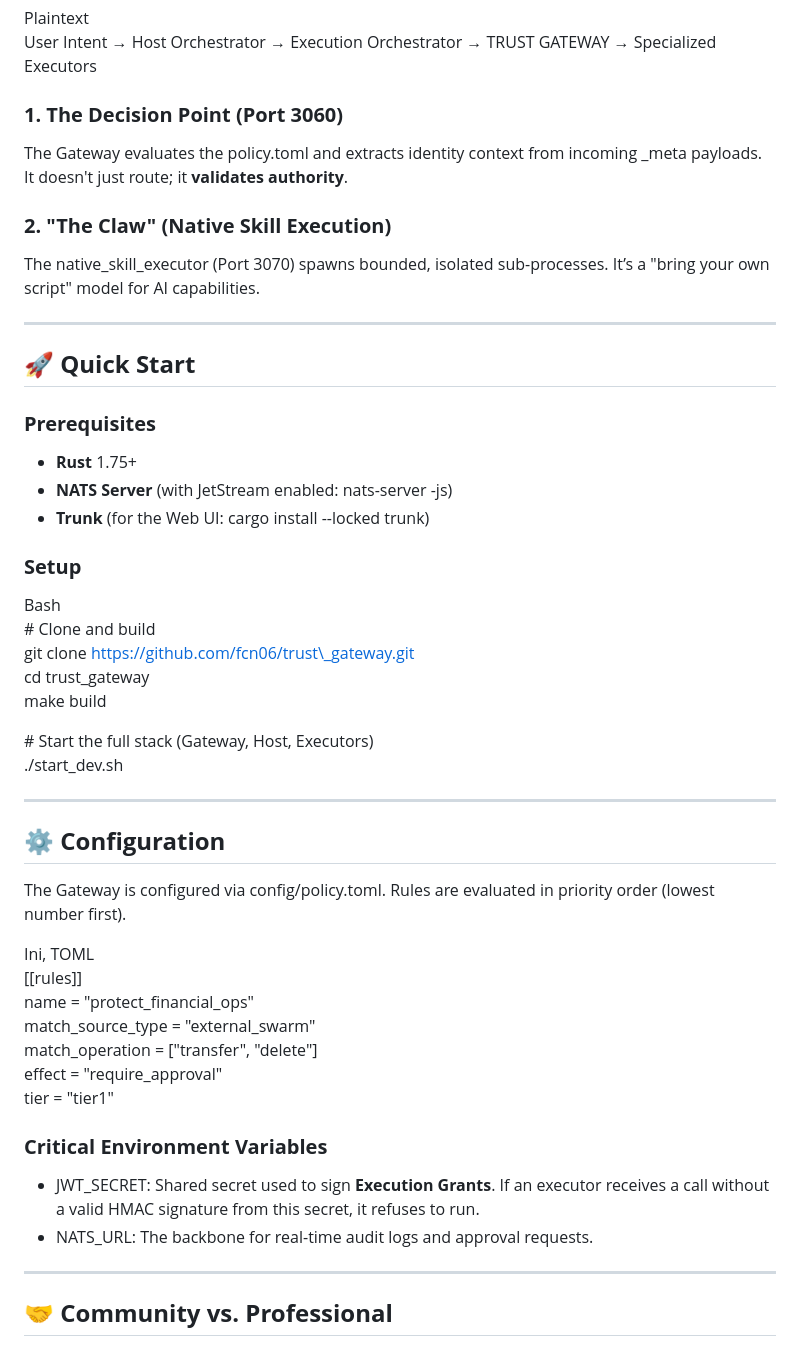
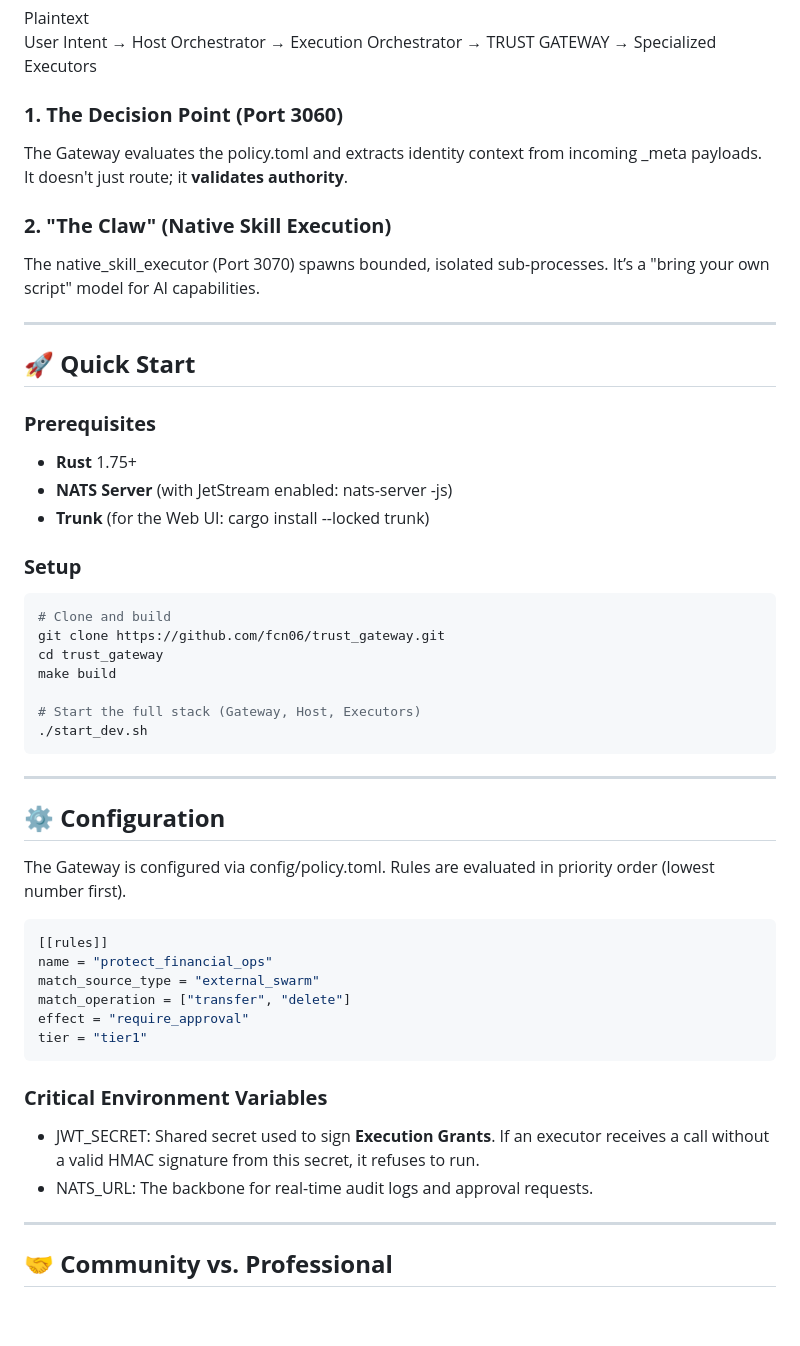
Before and after one commit to fcn06/trust_gateway, a Markdown page: README.md, the part around the change. GitHub-like rendering; blank space fills up the shorter version.

Commit message:
Adjustment of Readma

````diff
--- a/README.md
+++ b/README.md
@@ -35,13 +35,13 @@ The Trust Gateway decouples **intelligence** (the LLM) from **capability** (the
 Plaintext
 User Intent → Host Orchestrator → Execution Orchestrator → TRUST GATEWAY → Specialized Executors
 
-### **1\. The Decision Point (Port 3060\)**
+### **1. The Decision Point (Port 3060)**
 
-The Gateway evaluates the policy.toml and extracts identity context from incoming \_meta payloads. It doesn't just route; it **validates authority**.
+The Gateway evaluates the policy.toml and extracts identity context from incoming _meta payloads. It doesn't just route; it **validates authority**.
 
-### **2\. "The Claw" (Native Skill Execution)**
+### **2. "The Claw" (Native Skill Execution)**
 
-The native\_skill\_executor (Port 3070\) spawns bounded, isolated sub-processes. It’s a "bring your own script" model for AI capabilities.
+The native_skill_executor (Port 3070) spawns bounded, isolated sub-processes. It’s a "bring your own script" model for AI capabilities.
 
 ---
 
@@ -50,38 +50,38 @@ The native\_skill\_executor (Port 3070\) spawns bounded, isolated sub-processes.
 ### **Prerequisites**
 
 * **Rust** 1.75+
-* **NATS Server** (with JetStream enabled: nats-server \-js)
-* **Trunk** (for the Web UI: cargo install \--locked trunk)
+* **NATS Server** (with JetStream enabled: nats-server -js)
+* **Trunk** (for the Web UI: cargo install --locked trunk)
 
 ### **Setup**
-
-Bash
-\# Clone and build
-git clone https://github.com/fcn06/trust\_gateway.git
-cd trust\_gateway
+```bash
+# Clone and build
+git clone https://github.com/fcn06/trust_gateway.git
+cd trust_gateway
 make build
 
-\# Start the full stack (Gateway, Host, Executors)
-./start\_dev.sh
-
+# Start the full stack (Gateway, Host, Executors)
+./start_dev.sh
+```
 ---
 
 ## **⚙️ Configuration**
 
 The Gateway is configured via config/policy.toml. Rules are evaluated in priority order (lowest number first).
 
-Ini, TOML
-\[\[rules\]\]
-name \= "protect\_financial\_ops"
-match\_source\_type \= "external\_swarm"
-match\_operation \= \["transfer", "delete"\]
-effect \= "require\_approval"
-tier \= "tier1"
+```toml
+[[rules]]
+name = "protect_financial_ops"
+match_source_type = "external_swarm"
+match_operation = ["transfer", "delete"]
+effect = "require_approval"
+tier = "tier1"
+```
 
 ### **Critical Environment Variables**
 
-* JWT\_SECRET: Shared secret used to sign **Execution Grants**. If an executor receives a call without a valid HMAC signature from this secret, it refuses to run.
-* NATS\_URL: The backbone for real-time audit logs and approval requests.
+* JWT_SECRET: Shared secret used to sign **Execution Grants**. If an executor receives a call without a valid HMAC signature from this secret, it refuses to run.
+* NATS_URL: The backbone for real-time audit logs and approval requests.
 
 ---
 
````
